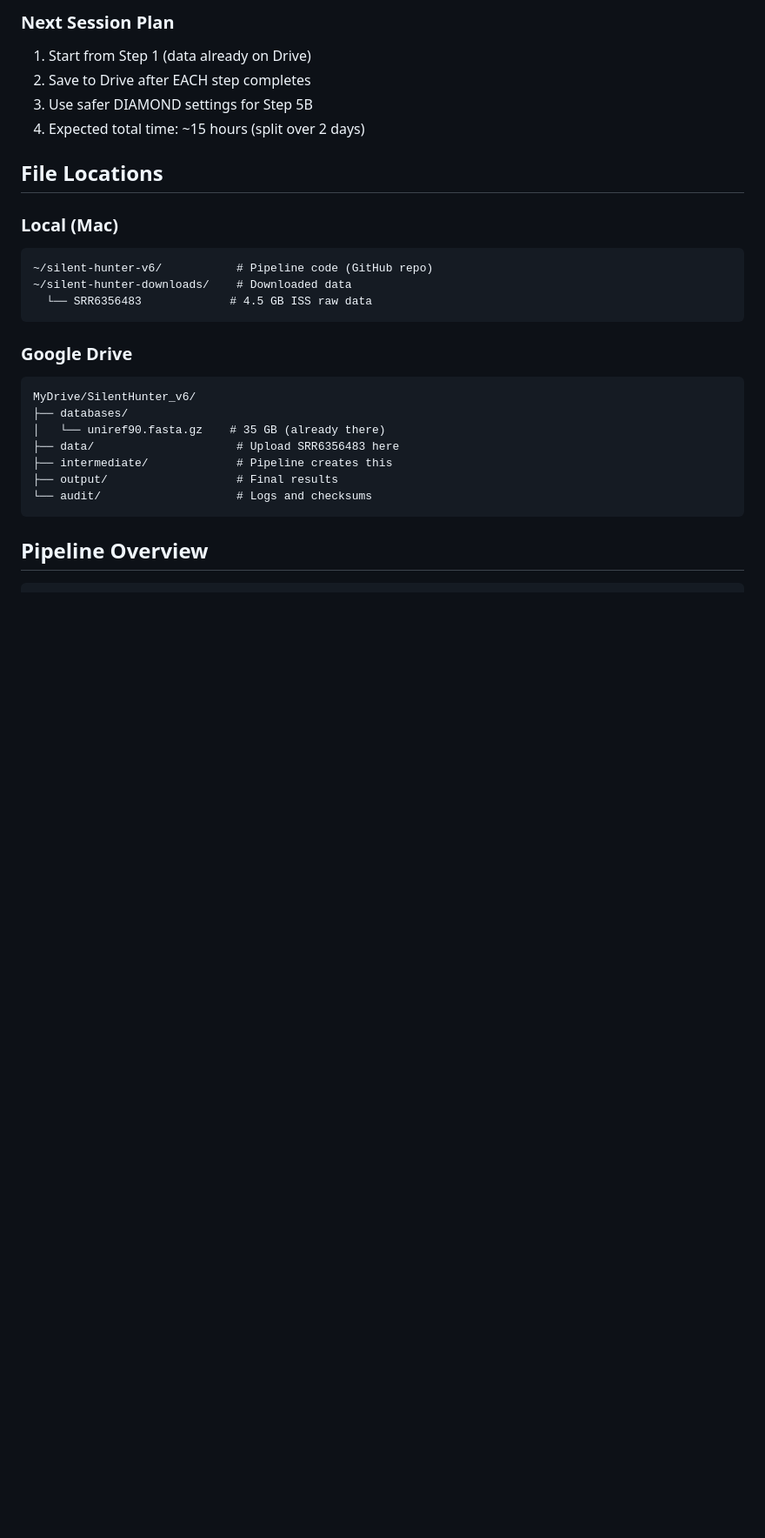
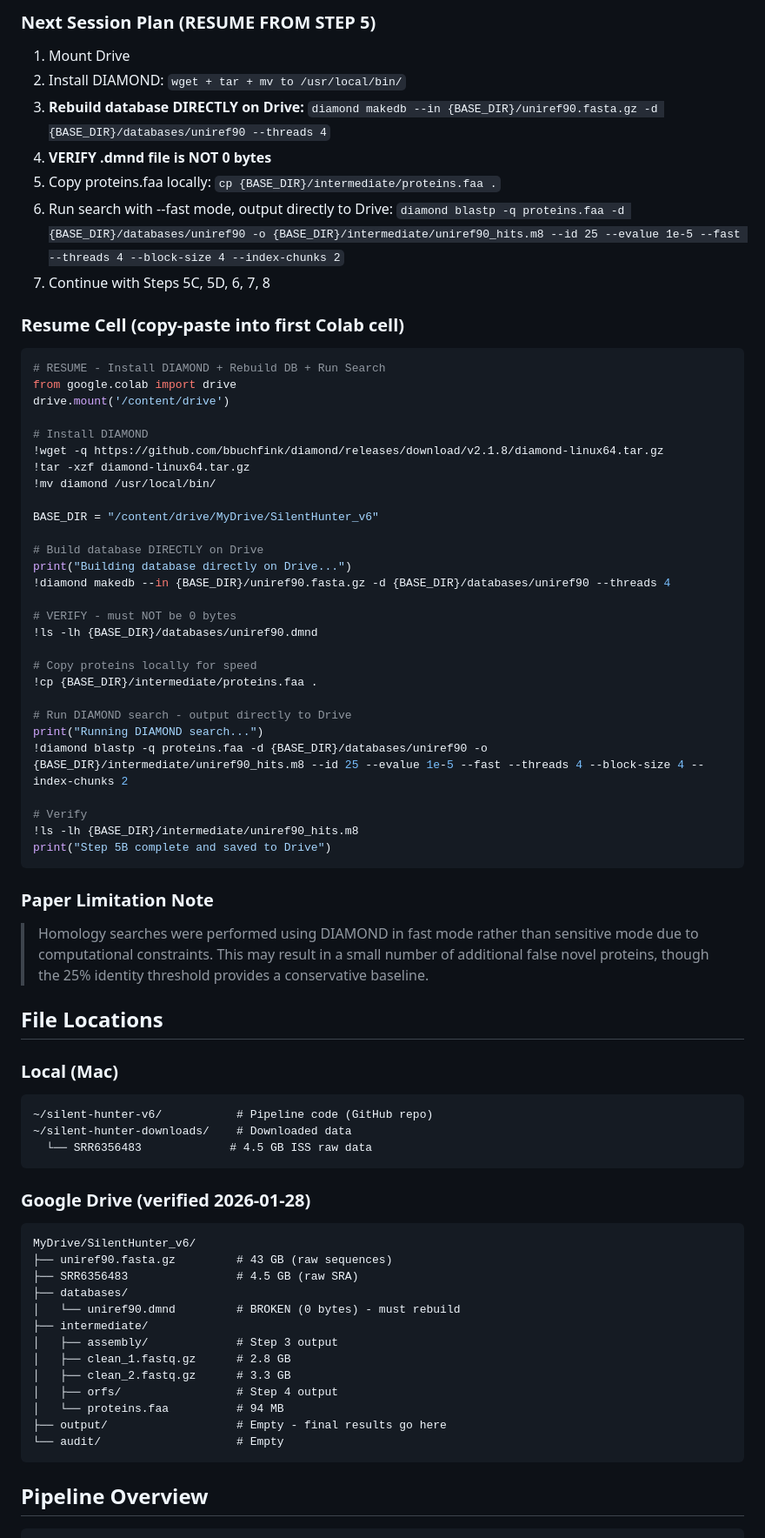
Before and after one commit to Fahad8389/silent-hunter-v6, a Markdown page: CLAUDE.md, the part around one of its changes. Shown at 87% size. GitHub-like rendering; blank space fills up the shorter version.

Commit message:
Update session context: Sessions 2-3 status, Drive file inventory, resume plan
Co-Authored-By: Claude Opus 4.5 <noreply@anthropic.com>

````diff
--- a/CLAUDE.md
+++ b/CLAUDE.md
@@ -43,9 +67,48 @@ See `FAHDYCONX.md` for full documentation system.
 
-### Next Session Plan
-1. Start from Step 1 (data already on Drive)
-2. Save to Drive after EACH step completes
-3. Use safer DIAMOND settings for Step 5B
-4. Expected total time: ~15 hours (split over 2 days)
+### Next Session Plan (RESUME FROM STEP 5)
+1. Mount Drive
+2. Install DIAMOND: `wget + tar + mv to /usr/local/bin/`
+3. **Rebuild database DIRECTLY on Drive:** `diamond makedb --in {BASE_DIR}/uniref90.fasta.gz -d {BASE_DIR}/databases/uniref90 --threads 4`
+4. **VERIFY .dmnd file is NOT 0 bytes**
+5. Copy proteins.faa locally: `cp {BASE_DIR}/intermediate/proteins.faa .`
+6. Run search with --fast mode, output directly to Drive:
+   `diamond blastp -q proteins.faa -d {BASE_DIR}/databases/uniref90 -o {BASE_DIR}/intermediate/uniref90_hits.m8 --id 25 --evalue 1e-5 --fast --threads 4 --block-size 4 --index-chunks 2`
+7. Continue with Steps 5C, 5D, 6, 7, 8
+
+### Resume Cell (copy-paste into first Colab cell)
+```python
+# RESUME - Install DIAMOND + Rebuild DB + Run Search
+from google.colab import drive
+drive.mount('/content/drive')
+
+# Install DIAMOND
+!wget -q https://github.com/bbuchfink/diamond/releases/download/v2.1.8/diamond-linux64.tar.gz
+!tar -xzf diamond-linux64.tar.gz
+!mv diamond /usr/local/bin/
+
+BASE_DIR = "/content/drive/MyDrive/SilentHunter_v6"
+
+# Build database DIRECTLY on Drive
+print("Building database directly on Drive...")
+!diamond makedb --in {BASE_DIR}/uniref90.fasta.gz -d {BASE_DIR}/databases/uniref90 --threads 4
+
+# VERIFY - must NOT be 0 bytes
+!ls -lh {BASE_DIR}/databases/uniref90.dmnd
+
+# Copy proteins locally for speed
+!cp {BASE_DIR}/intermediate/proteins.faa .
+
+# Run DIAMOND search - output directly to Drive
+print("Running DIAMOND search...")
+!diamond blastp -q proteins.faa -d {BASE_DIR}/databases/uniref90 -o {BASE_DIR}/intermediate/uniref90_hits.m8 --id 25 --evalue 1e-5 --fast --threads 4 --block-size 4 --index-chunks 2
+
+# Verify
+!ls -lh {BASE_DIR}/intermediate/uniref90_hits.m8
+print("Step 5B complete and saved to Drive")
+```
+
+### Paper Limitation Note
+> Homology searches were performed using DIAMOND in fast mode rather than sensitive mode due to computational constraints. This may result in a small number of additional false novel proteins, though the 25% identity threshold provides a conservative baseline.
 
 ## File Locations
 
@@ -56,15 +119,21 @@ See `FAHDYCONX.md` for full documentation system.
   └── SRR6356483             # 4.5 GB ISS raw data
 ```
 
-### Google Drive
+### Google Drive (verified 2026-01-28)
 ```
 MyDrive/SilentHunter_v6/
+├── uniref90.fasta.gz         # 43 GB (raw sequences)
+├── SRR6356483                # 4.5 GB (raw SRA)
 ├── databases/
-│   └── uniref90.fasta.gz    # 35 GB (already there)
-├── data/                     # Upload SRR6356483 here
-├── intermediate/             # Pipeline creates this
-├── output/                   # Final results
-└── audit/                    # Logs and checksums
+│   └── uniref90.dmnd         # BROKEN (0 bytes) - must rebuild
+├── intermediate/
+│   ├── assembly/             # Step 3 output
+│   ├── clean_1.fastq.gz      # 2.8 GB
+│   ├── clean_2.fastq.gz      # 3.3 GB
+│   ├── orfs/                 # Step 4 output
+│   └── proteins.faa          # 94 MB
+├── output/                   # Empty - final results go here
+└── audit/                    # Empty
 ```
 
 ## Pipeline Overview
````
Also changed, not shown: other parts of CLAUDE.md (+39 -15 lines).
